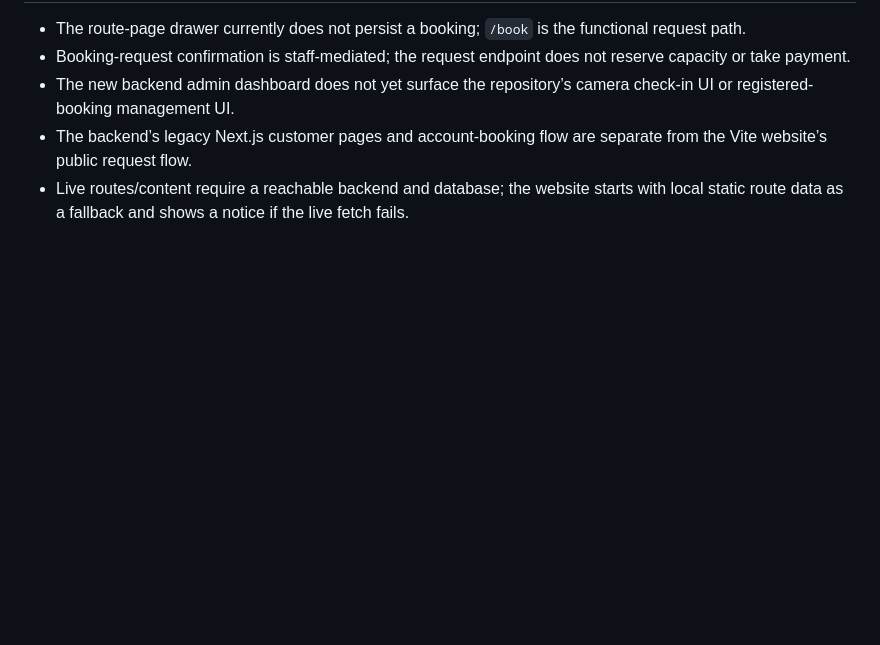
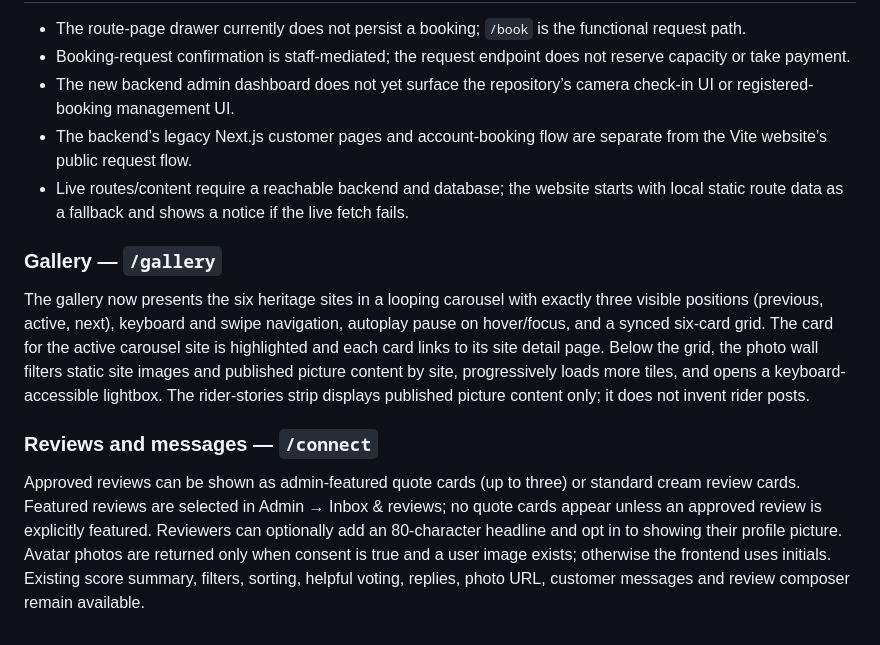
Before and after one commit to Sephatodi/city-bike-tours, a Markdown page: city-bike-tours-main/docs/APP-FUNCTIONALITY-AND-FLOWS.md, the part around the change. Drawn GitHub-style; blank space fills up the shorter version.

Commit message:
Document gallery and review presentation updates

```diff
--- a/city-bike-tours-main/docs/APP-FUNCTIONALITY-AND-FLOWS.md
+++ b/city-bike-tours-main/docs/APP-FUNCTIONALITY-AND-FLOWS.md
@@ -234,3 +234,12 @@ Prices shown on the site are informational estimates. The public request flow do
 - The new backend admin dashboard does not yet surface the repository’s camera check-in UI or registered-booking management UI.
 - The backend’s legacy Next.js customer pages and account-booking flow are separate from the Vite website’s public request flow.
 - Live routes/content require a reachable backend and database; the website starts with local static route data as a fallback and shows a notice if the live fetch fails.
+
+
+### Gallery — `/gallery`
+
+The gallery now presents the six heritage sites in a looping carousel with exactly three visible positions (previous, active, next), keyboard and swipe navigation, autoplay pause on hover/focus, and a synced six-card grid. The card for the active carousel site is highlighted and each card links to its site detail page. Below the grid, the photo wall filters static site images and published picture content by site, progressively loads more tiles, and opens a keyboard-accessible lightbox. The rider-stories strip displays published picture content only; it does not invent rider posts.
+
+### Reviews and messages — `/connect`
+
+Approved reviews can be shown as admin-featured quote cards (up to three) or standard cream review cards. Featured reviews are selected in Admin → Inbox & reviews; no quote cards appear unless an approved review is explicitly featured. Reviewers can optionally add an 80-character headline and opt in to showing their profile picture. Avatar photos are returned only when consent is true and a user image exists; otherwise the frontend uses initials. Existing score summary, filters, sorting, helpful voting, replies, photo URL, customer messages and review composer remain available.
```
